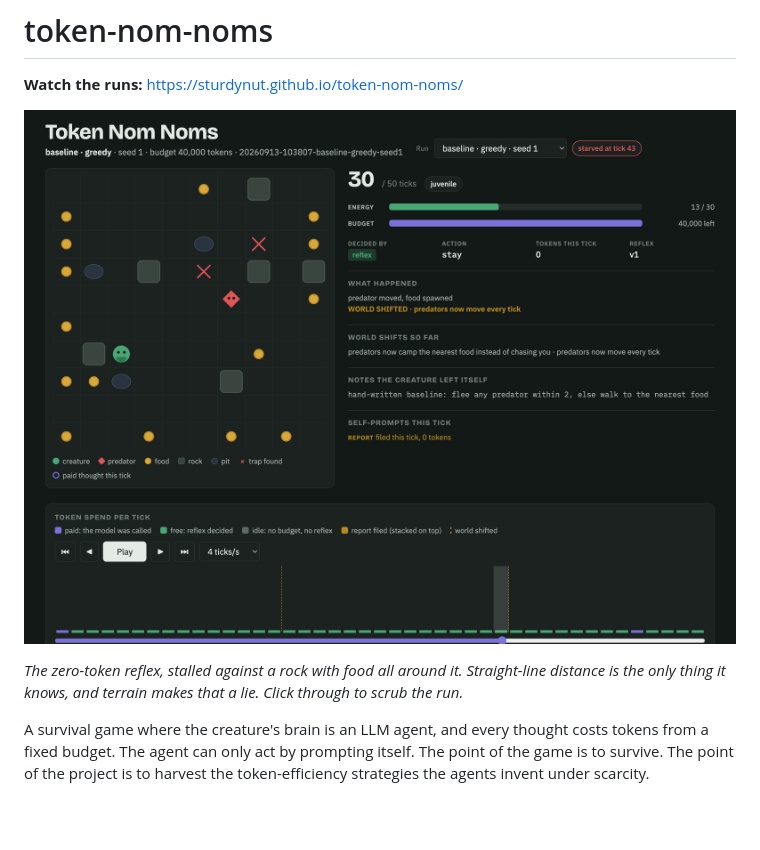
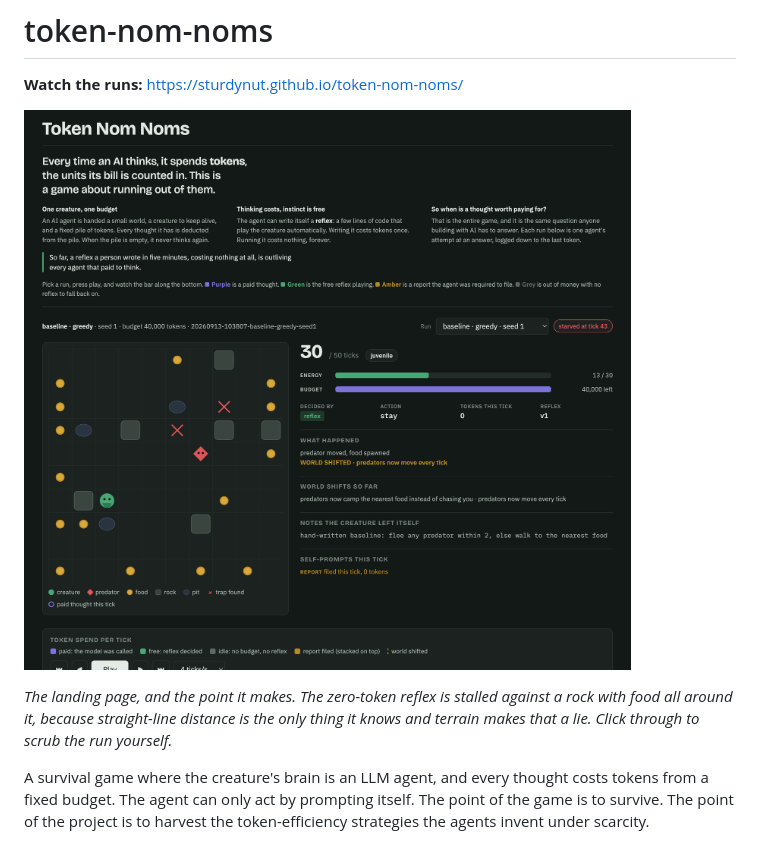
Before and after one commit to sturdynut/token-nom-noms, a Markdown page: README.md, the part around the change. GitHub-like rendering; pictures changed too: docs/screenshot.png; blank space fills up the shorter version.

```diff
--- a/README.md
+++ b/README.md
@@ -4,9 +4,9 @@
 
 [![The free hand-written reflex stalled beside a rock on seed 1, food all around it, two traps already found](docs/screenshot.png)](https://sturdynut.github.io/token-nom-noms/#run=4&tick=30)
 
-*The zero-token reflex, stalled against a rock with food all around it. Straight-line
-distance is the only thing it knows, and terrain makes that a lie. Click through to
-scrub the run.*
+*The landing page, and the point it makes. The zero-token reflex is stalled against a
+rock with food all around it, because straight-line distance is the only thing it knows
+and terrain makes that a lie. Click through to scrub the run yourself.*
 
 A survival game where the creature's brain is an LLM agent, and every thought
 costs tokens from a fixed budget. The agent can only act by prompting itself.
```
Also changed, not shown: docs/screenshot-broke.png, docs/screenshot-paid.png, 2 other files.
